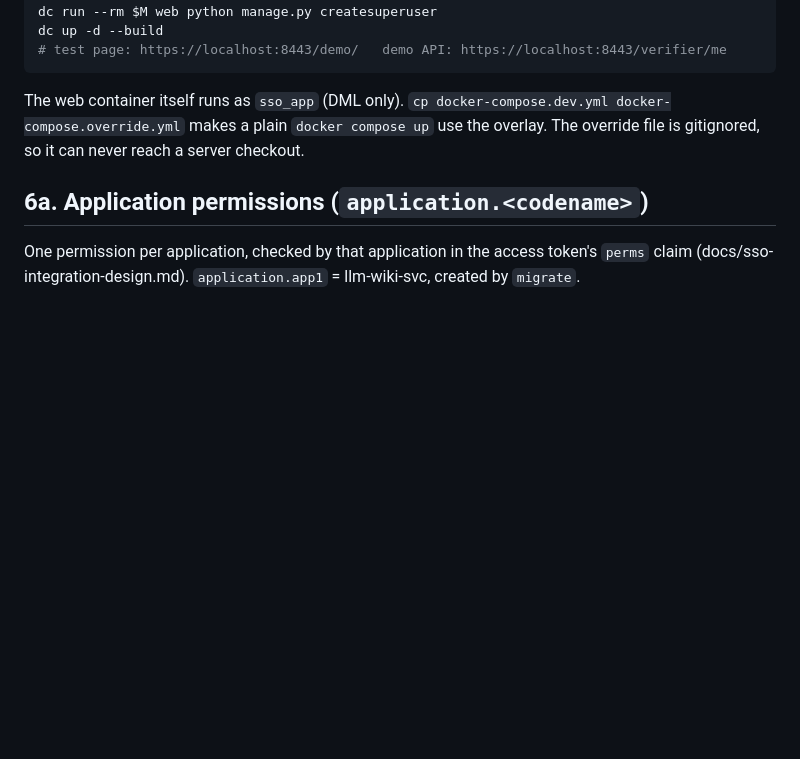
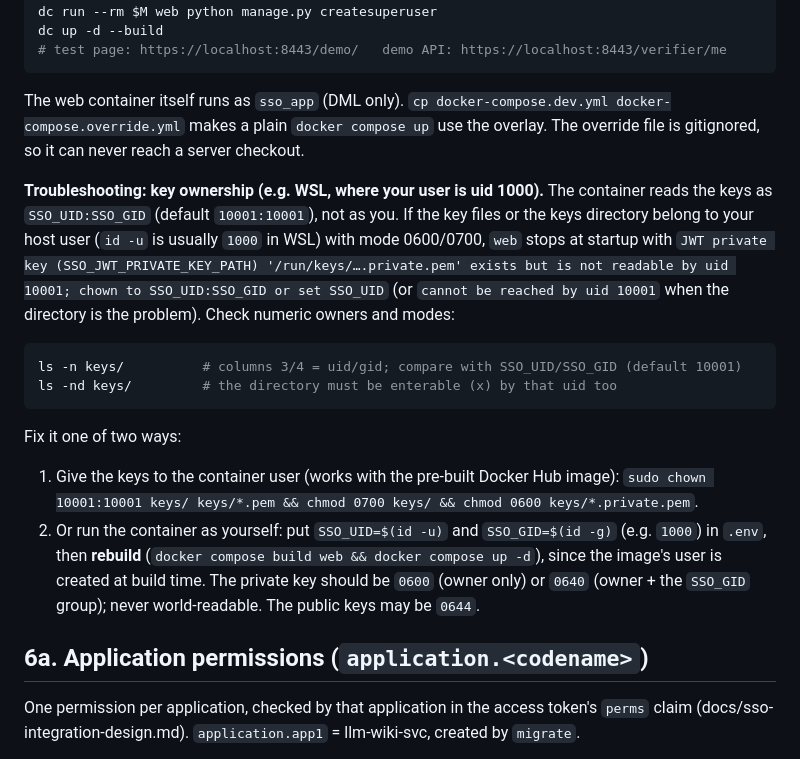
Before and after one commit to Neural-Matrix-LLC/SSO-server, a Markdown page: README.md, the part around the change. Rendered like a GitHub page; blank space fills up the shorter version.

Commit message:
README: troubleshooting key ownership (default uid 10001 vs SSO_UID=1000 in WSL)

````diff
--- a/README.md
+++ b/README.md
@@ -271,6 +271,24 @@ The web container itself runs as `sso_app` (DML only).
 `cp docker-compose.dev.yml docker-compose.override.yml` makes a plain `docker compose up` use the overlay.
 The override file is gitignored, so it can never reach a server checkout.
 
+**Troubleshooting: key ownership (e.g. WSL, where your user is uid 1000).** The container reads the keys
+as `SSO_UID:SSO_GID` (default `10001:10001`), not as you. If the key files or the keys directory belong to
+your host user (`id -u` is usually `1000` in WSL) with mode 0600/0700, `web` stops at startup with
+`JWT private key (SSO_JWT_PRIVATE_KEY_PATH) '/run/keys/….private.pem' exists but is not readable by uid 10001;
+chown to SSO_UID:SSO_GID or set SSO_UID` (or `cannot be reached by uid 10001` when the directory is the
+problem). Check numeric owners and modes:
+```bash
+ls -n keys/          # columns 3/4 = uid/gid; compare with SSO_UID/SSO_GID (default 10001)
+ls -nd keys/         # the directory must be enterable (x) by that uid too
+```
+Fix it one of two ways:
+1. Give the keys to the container user (works with the pre-built Docker Hub image):
+   `sudo chown 10001:10001 keys/ keys/*.pem && chmod 0700 keys/ && chmod 0600 keys/*.private.pem`.
+2. Or run the container as yourself: put `SSO_UID=$(id -u)` and `SSO_GID=$(id -g)` (e.g. `1000`) in `.env`, then
+   **rebuild** (`docker compose build web && docker compose up -d`), since the image's user is created at build time.
+The private key should be `0600` (owner only) or `0640` (owner + the `SSO_GID` group); never world-readable.
+The public keys may be `0644`.
+
 ## 6a. Application permissions (`application.<codename>`)
 
 One permission per application, checked by that application in the access token's `perms` claim
````
